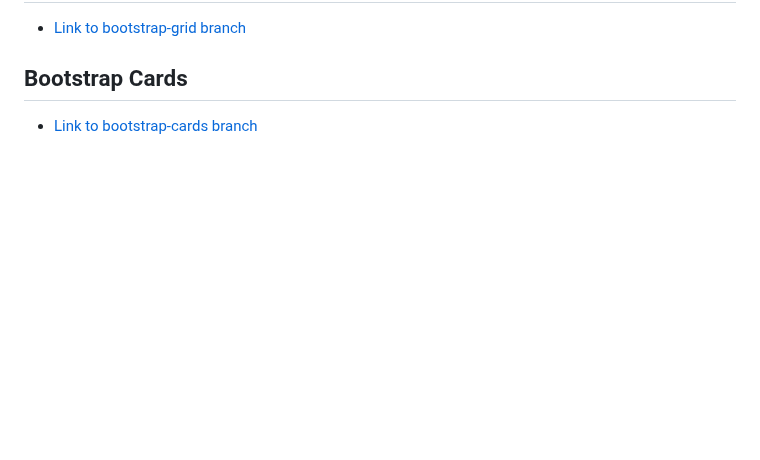
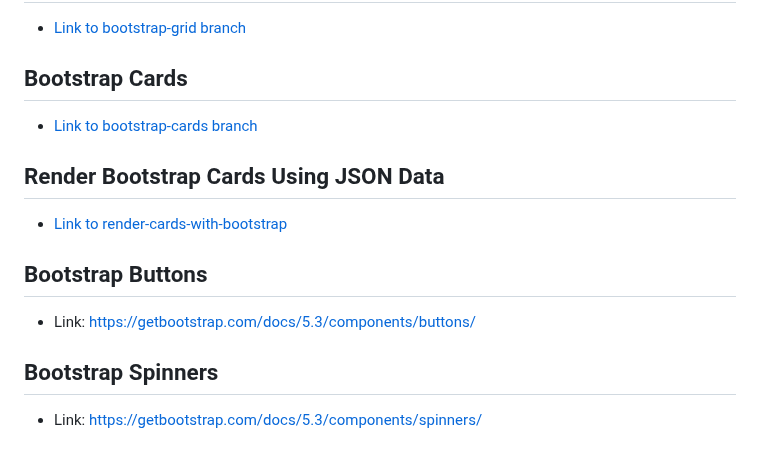
Before and after one commit to codetombomb/20230717-phase-1-project-support-part-1, a Markdown page: README.md, the part around the change. Drawn GitHub-style; blank space fills up the shorter version.

```diff
--- a/README.md
+++ b/README.md
@@ -56,3 +56,12 @@ In a nutshell, Bootstrap is a way for us to style our apps without writing our o
 
 ## Bootstrap Cards
 - [Link to bootstrap-cards branch](https://github.com/codetombomb/20230717-phase-1-project-support-part-1/tree/bootstrap-cards)
+
+## Render Bootstrap Cards Using JSON Data
+- [Link to render-cards-with-bootstrap](https://github.com/codetombomb/20230717-phase-1-project-support-part-1/tree/render-cards-with-bootstrap)
+
+## Bootstrap Buttons
+- Link: https://getbootstrap.com/docs/5.3/components/buttons/
+
+## Bootstrap Spinners
+- Link: https://getbootstrap.com/docs/5.3/components/spinners/
```
